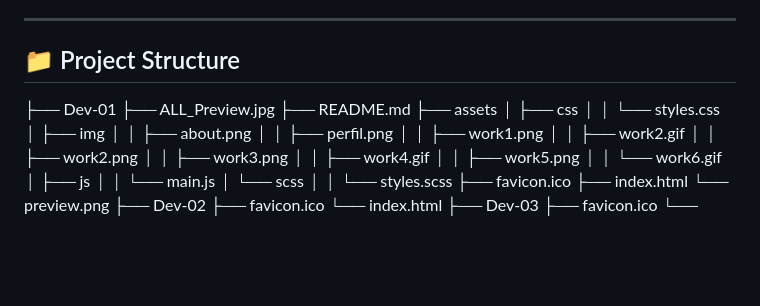
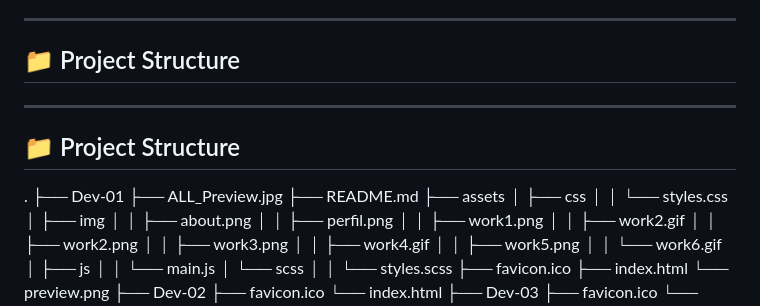
Before and after one commit to Naoya5273/landing-page-film-04, a Markdown page: README.md, the part around the change. GitHub-like rendering; blank space fills up the shorter version.

```diff
--- a/README.md
+++ b/README.md
@@ -77,6 +77,11 @@ The optimized build will be in the `dist/` folder (or your configured output).
 
 ## 📁 Project Structure
 
+---
+
+## 📁 Project Structure
+
+.
 ├── Dev-01
     ├── ALL_Preview.jpg
     ├── README.md
```
